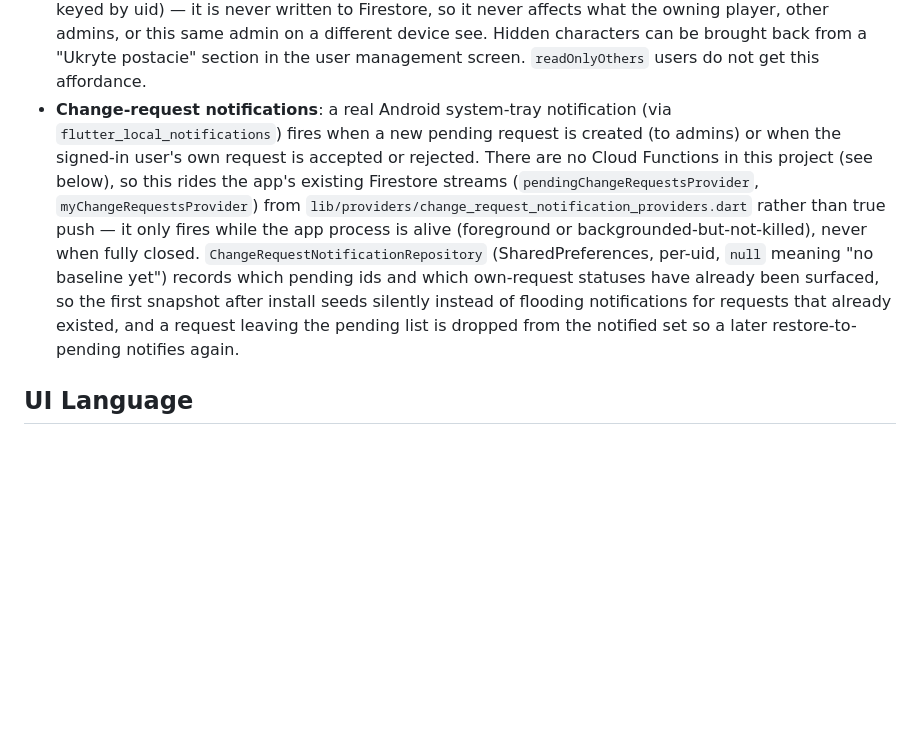
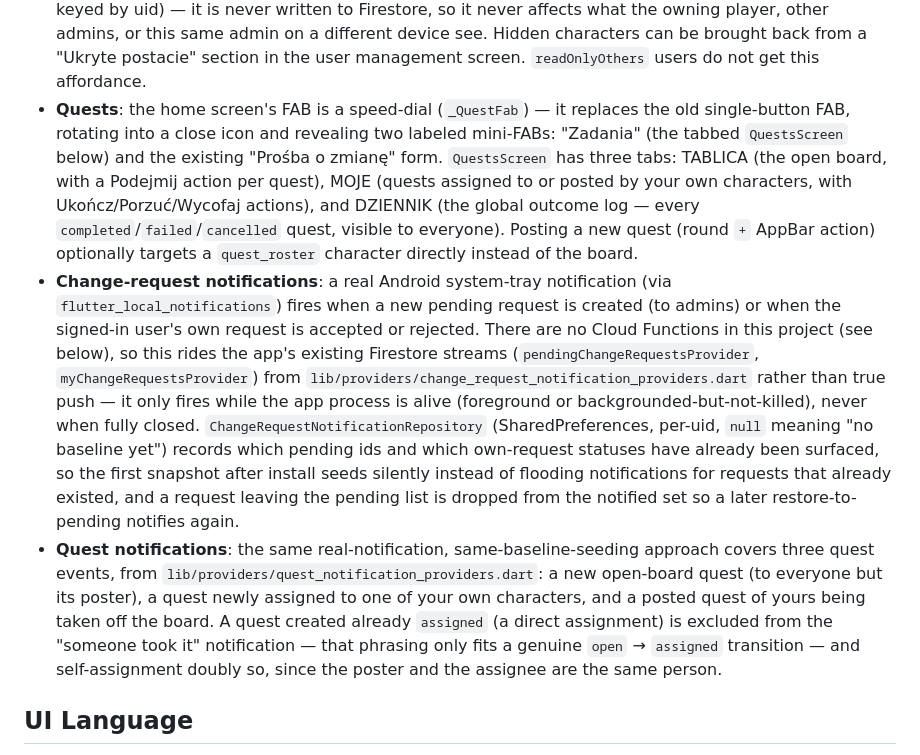
Before and after one commit to lonski/liferpg, a Markdown page: CLAUDE.md, the part around one of its changes. Rendered like a GitHub page; blank space fills up the shorter version.

```diff
--- a/CLAUDE.md
+++ b/CLAUDE.md
@@ -113,6 +154,16 @@ decidedBy, decidedAt: written on accept/reject
   on a different device see. Hidden characters can be brought back from a
   "Ukryte postacie" section in the user management
   screen. `readOnlyOthers` users do not get this affordance.
+- **Quests**: the home screen's FAB is a speed-dial (`_QuestFab`) — it
+  replaces the old single-button FAB, rotating into a close icon and
+  revealing two labeled mini-FABs: "Zadania" (the tabbed `QuestsScreen`
+  below) and the existing "Prośba o zmianę" form. `QuestsScreen` has three
+  tabs: TABLICA (the open board, with a Podejmij action per quest), MOJE
+  (quests assigned to or posted by your own characters, with
+  Ukończ/Porzuć/Wycofaj actions), and DZIENNIK (the global outcome log —
+  every `completed`/`failed`/`cancelled` quest, visible to everyone). Posting
+  a new quest (round `+` AppBar action) optionally targets a `quest_roster`
+  character directly instead of the board.
 - **Change-request notifications**: a real Android system-tray notification
   (via `flutter_local_notifications`) fires when a new pending request is
   created (to admins) or when the signed-in user's own request is accepted or
@@ -127,6 +178,15 @@ decidedBy, decidedAt: written on accept/reject
   seeds silently instead of flooding notifications for requests that already
   existed, and a request leaving the pending list is dropped from the
   notified set so a later restore-to-pending notifies again.
+- **Quest notifications**: the same real-notification, same-baseline-seeding
+  approach covers three quest events, from
+  `lib/providers/quest_notification_providers.dart`: a new open-board quest
+  (to everyone but its poster), a quest newly assigned to one of your own
+  characters, and a posted quest of yours being taken off the board. A quest
+  created already `assigned` (a direct assignment) is excluded from the
+  "someone took it" notification — that phrasing only fits a genuine
+  `open` → `assigned` transition — and self-assignment doubly so, since the
+  poster and the assignee are the same person.
 
 ## UI Language
 
```
Also changed, not shown: other parts of CLAUDE.md (+41 -0 lines).
